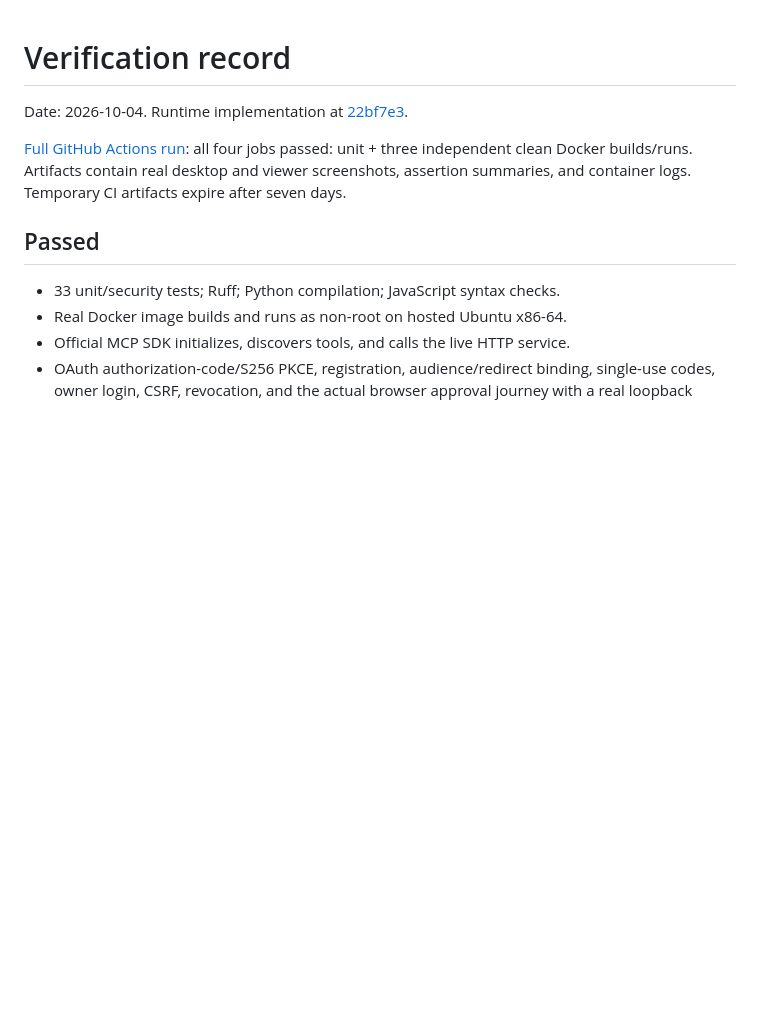
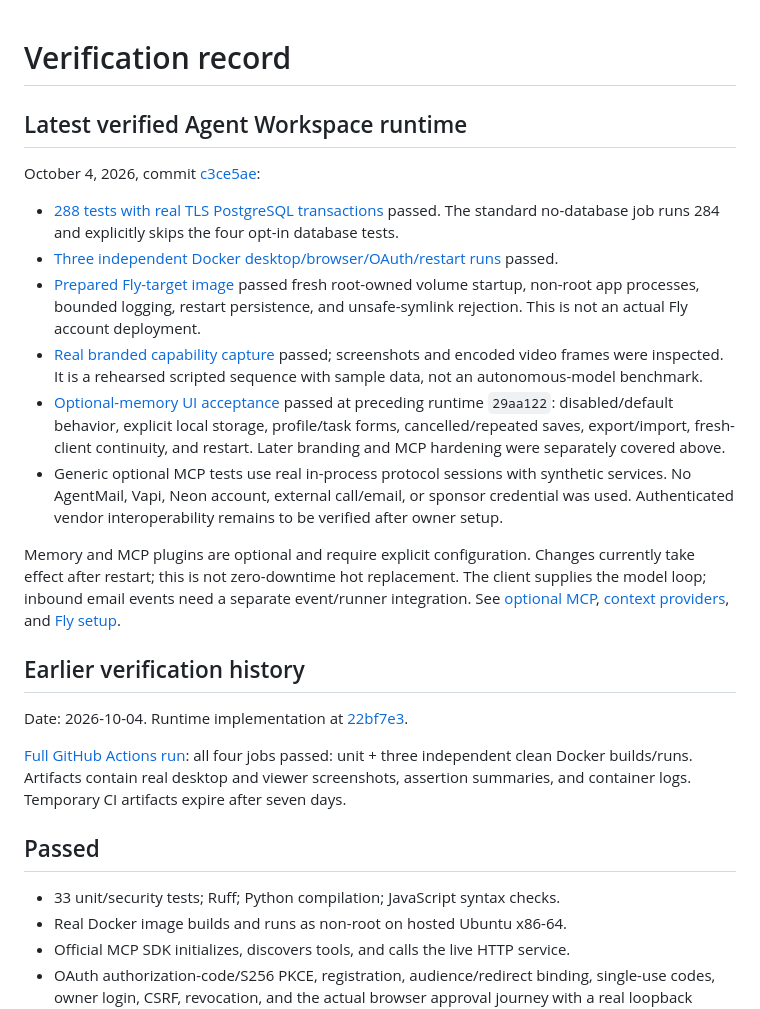
Before and after one commit to connbot/desktop-bridge, a Markdown page: docs/validation.md, the part around the change. Rendered like a GitHub page; blank space fills up the shorter version.

```diff
--- a/docs/validation.md
+++ b/docs/validation.md
@@ -1,4 +1,19 @@
 # Verification record
+
+## Latest verified Agent Workspace runtime
+
+October 4, 2026, commit [c3ce5ae](https://github.com/connbot/desktop-bridge/commit/c3ce5ae5b886d10b4d347d8e138a42d7cd4e7e8c):
+
+- [288 tests with real TLS PostgreSQL transactions](https://github.com/connbot/desktop-bridge/actions/runs/37238470708) passed. The standard no-database job runs 284 and explicitly skips the four opt-in database tests.
+- [Three independent Docker desktop/browser/OAuth/restart runs](https://github.com/connbot/desktop-bridge/actions/runs/37238470727) passed.
+- [Prepared Fly-target image](https://github.com/connbot/desktop-bridge/actions/runs/37238470639) passed fresh root-owned volume startup, non-root app processes, bounded logging, restart persistence, and unsafe-symlink rejection. This is not an actual Fly account deployment.
+- [Real branded capability capture](https://github.com/connbot/desktop-bridge/actions/runs/37238534974) passed; screenshots and encoded video frames were inspected. It is a rehearsed scripted sequence with sample data, not an autonomous-model benchmark.
+- [Optional-memory UI acceptance](https://github.com/connbot/desktop-bridge/actions/runs/37236979629) passed at preceding runtime `29aa122`: disabled/default behavior, explicit local storage, profile/task forms, cancelled/repeated saves, export/import, fresh-client continuity, and restart. Later branding and MCP hardening were separately covered above.
+- Generic optional MCP tests use real in-process protocol sessions with synthetic services. No AgentMail, Vapi, Neon account, external call/email, or sponsor credential was used. Authenticated vendor interoperability remains to be verified after owner setup.
+
+Memory and MCP plugins are optional and require explicit configuration. Changes currently take effect after restart; this is not zero-downtime hot replacement. The client supplies the model loop; inbound email events need a separate event/runner integration. See [optional MCP](optional-mcp.md), [context providers](context-providers.md), and [Fly setup](fly-deployment.md).
+
+## Earlier verification history
 
 Date: 2026-10-04. Runtime implementation at
 [22bf7e3](https://github.com/connbot/desktop-bridge/commit/22bf7e3a8fd9deda3e7d1e58383a2d46f4cba32c).
```
Also changed, not shown: README.md (+2 -2 lines).
